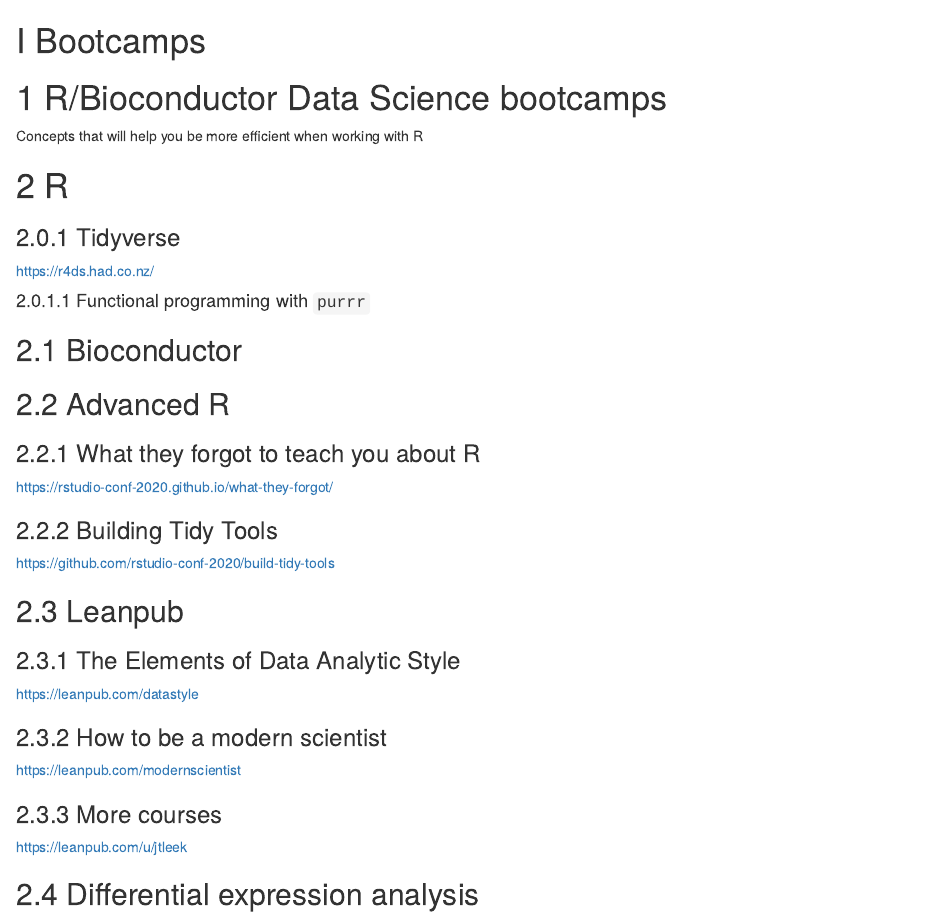
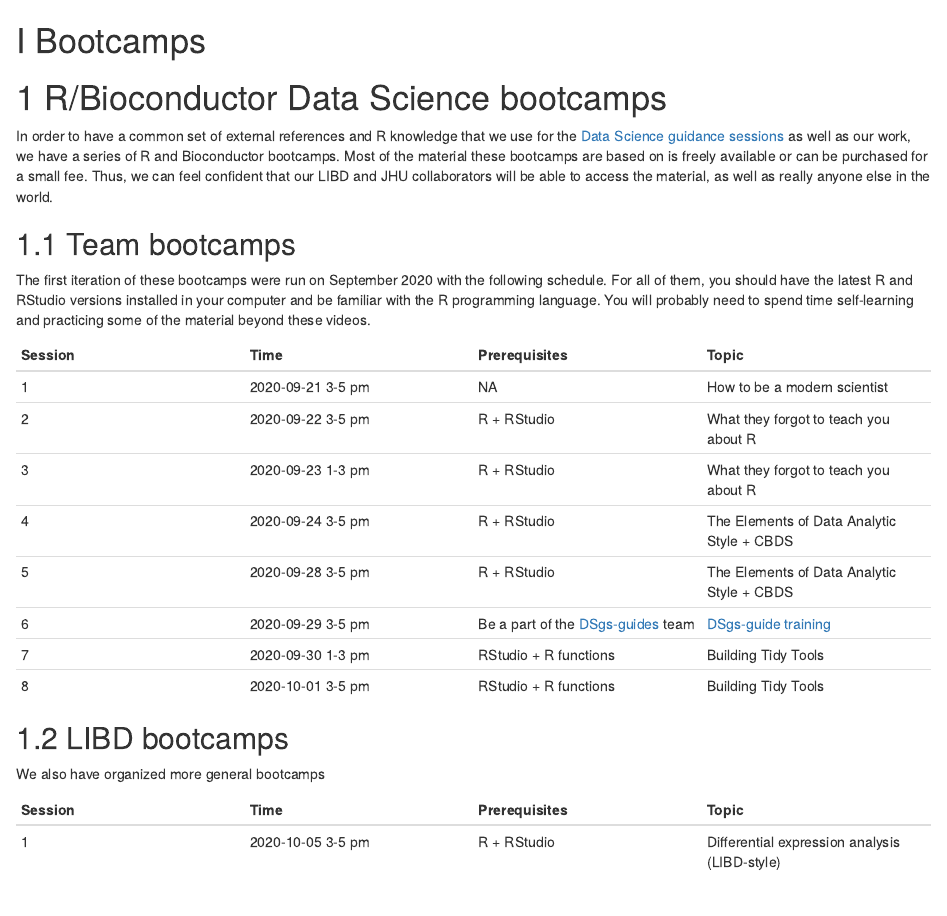
Before and after one commit to lcolladotor/bioc_team_ds, an R Markdown document (03_boot_camp.Rmd): the page in a window 1100 px wide, from its top. Rendered offline with R 4.5, knitr and Pandoc, with nearby package versions; drawn as R Markdown's standard HTML page in place of the format the file asks for.

Commit message:
Add some info about the bootcamp schedule

```diff
--- a/03_boot_camp.Rmd
+++ b/03_boot_camp.Rmd
@@ -2,7 +2,34 @@
 
 # R/Bioconductor Data Science bootcamps
 
-Concepts that will help you be more efficient when working with R
+In order to have a common set of external references and R knowledge that we use for the [Data Science guidance sessions](#data-science-guidance-sessions) as well as our work, we have a series of R and Bioconductor bootcamps. Most of the material these bootcamps are based on is freely available or can be purchased for a small fee. Thus, we can feel confident that our LIBD and JHU collaborators will be able to access the material, as well as really anyone else in the world.
+
+## Team bootcamps
+
+The first iteration of these bootcamps were run on September 2020 with the following schedule. For all of them, you should have the latest R and RStudio versions installed in your computer and be familiar with the R programming language. You will probably need to spend time self-learning and practicing some of the material beyond these videos.
+
+
+| Session | Time | Prerequisites | Topic |
+| --- | --- | --- | --- |
+| 1 | 2020-09-21 3-5 pm | NA | How to be a modern scientist |
+| 2 | 2020-09-22 3-5 pm | R + RStudio | What they forgot to teach you about R |
+| 3 | 2020-09-23 1-3 pm | R + RStudio  | What they forgot to teach you about R |
+| 4 | 2020-09-24 3-5 pm | R + RStudio | The Elements of Data Analytic Style + CBDS |
+| 5 | 2020-09-28 3-5 pm | R + RStudio | The Elements of Data Analytic Style + CBDS |
+| 6 | 2020-09-29 3-5 pm | Be a part of the [DSgs-guides](#dsgs-guide-team-members) team | [DSgs-guide training](#dsgs-guide-training) |
+| 7 | 2020-09-30 1-3 pm | RStudio + R functions | Building Tidy Tools |
+| 8 | 2020-10-01 3-5 pm | RStudio + R functions | Building Tidy Tools |
+
+
+## LIBD bootcamps
+
+We also have organized more general bootcamps
+
+| Session | Time | Prerequisites | Topic |
+| --- | --- | --- | --- |
+| 1 | 2020-10-05 3-5 pm | R + RStudio | Differential expression analysis (LIBD-style) |
+
+
 
 # R
 
```
